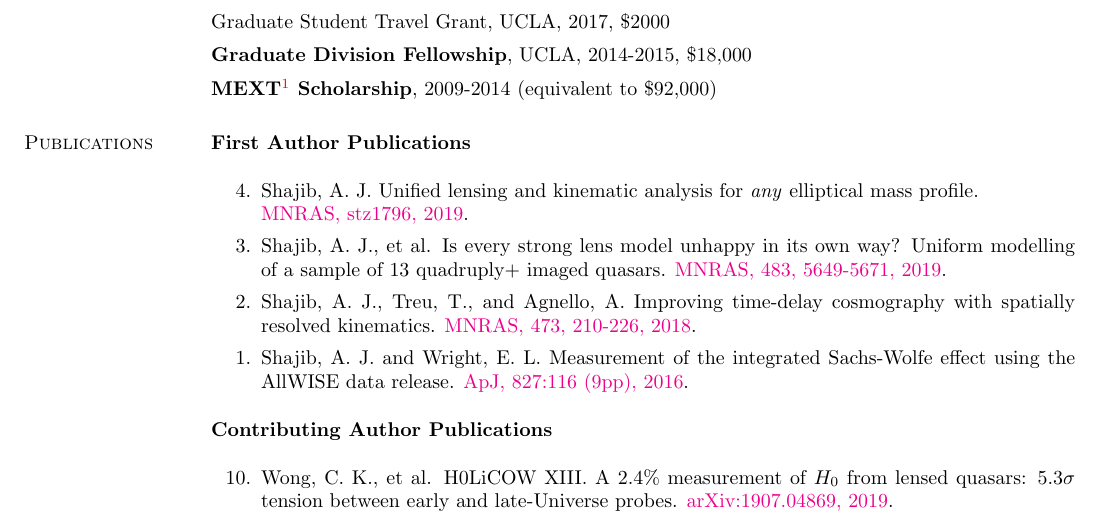
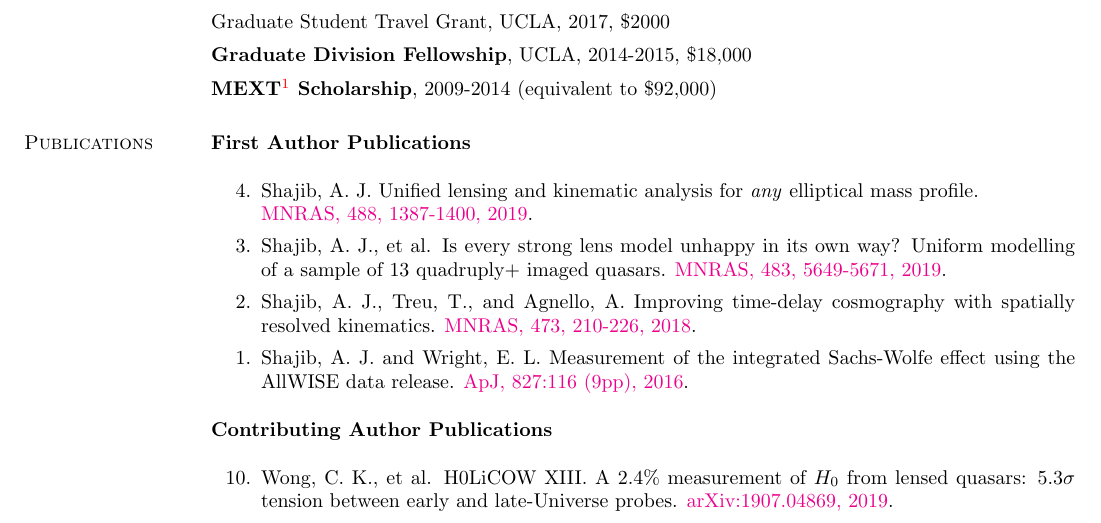
Before and after one commit to ajshajib/ajshajib.github.io, a LaTeX CV (cv/CV_ShajibAJ.tex): part of page 1 of 4, cut so that both start at the same text. Compiled offline with pdfLaTeX.

Commit message:
Update CV

```diff
--- a/cv/CV_ShajibAJ.tex
+++ b/cv/CV_ShajibAJ.tex
@@ -101,7 +101,7 @@ Graduate Student Travel Grant, {UCLA}, 2017, \$2000
 \section{\sc Publications}
 \textbf{First Author Publications} \\
 \begin{etaremune}
-	\item {Shajib, A. J.} Unified lensing and kinematic analysis for \textit{any} elliptical mass profile. \\ \href{https://doi.org/10.1093/mnras/stz1796}{MNRAS, stz1796, 2019}.
+	\item {Shajib, A. J.} Unified lensing and kinematic analysis for \textit{any} elliptical mass profile. \\ \href{https://doi.org/10.1093/mnras/stz1796}{MNRAS, 488, 1387-1400, 2019}.
 	\item {Shajib, A. J.}, et al. Is every strong lens model unhappy in its own way? Uniform modelling of a sample of 13 quadruply+ imaged quasars. \href{https://doi.org/10.1093/mnras/sty3397}{MNRAS, 483, 5649-5671, 2019}.
 	\item {Shajib, A. J.}, Treu, T., and Agnello, A. Improving time-delay cosmography with spatially resolved kinematics. \href{https://doi.org/10.1093/mnras/stx2302}{MNRAS, 473, 210-226, 2018}.
 	\item {Shajib, A. J.} and Wright, E. L. Measurement of the integrated Sachs-Wolfe effect using the AllWISE data release. \href{http://dx.doi.org/10.3847/0004-637X/827/2/116}{ApJ, 827:116 (9pp), 2016}.
```
Also changed, not shown: cv/CV_ShajibAJ.pdf, 2 other files.
